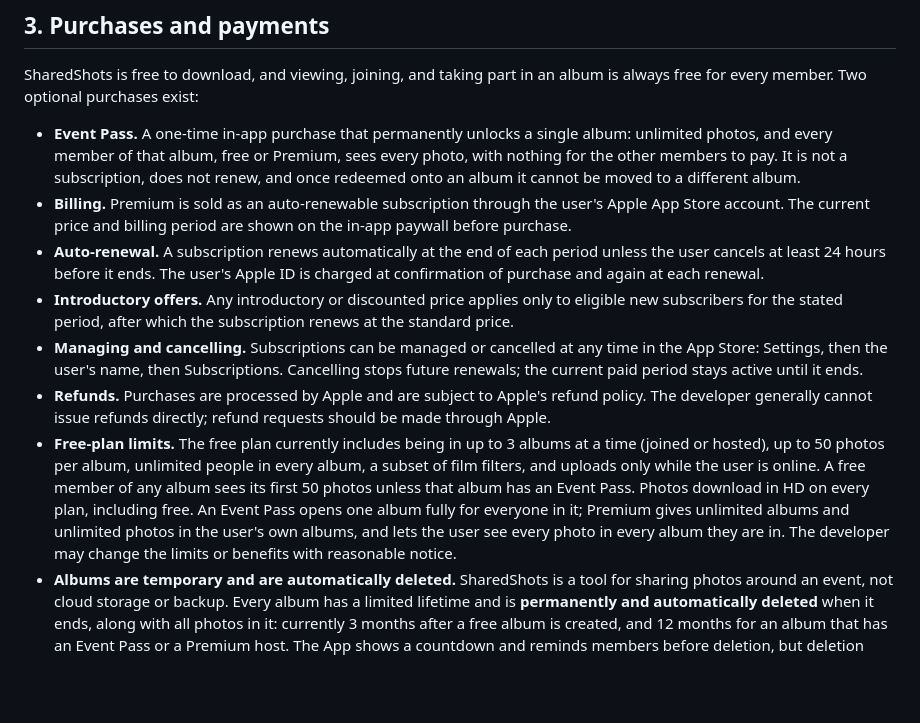
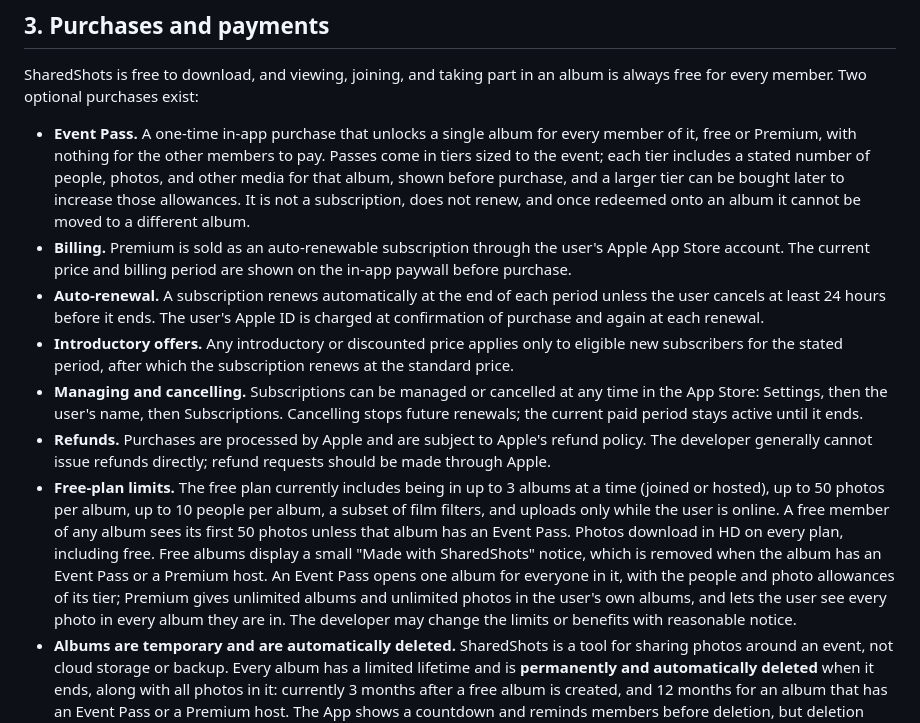
Before and after one commit to zenklerjp/sharedshots-site, a Markdown page: terms.md, the part around the change. Rendered like a GitHub page; blank space fills up the shorter version.

Commit message:
Tiered Event Pass + 10-person free albums + Made with SharedShots notice
Co-Authored-By: Claude Fable 5 <noreply@anthropic.com>

```diff
--- a/terms.md
+++ b/terms.md
@@ -28,11 +28,13 @@ unauthorized access.
 SharedShots is free to download, and viewing, joining, and taking part in an
 album is always free for every member. Two optional purchases exist:
 
-- **Event Pass.** A one-time in-app purchase that permanently unlocks a
-  single album: unlimited photos, and every member of that album, free or
-  Premium, sees every photo, with nothing for the other members to pay. It is
-  not a subscription, does not renew, and once redeemed onto an album it
-  cannot be moved to a different album.
+- **Event Pass.** A one-time in-app purchase that unlocks a single album for
+  every member of it, free or Premium, with nothing for the other members to
+  pay. Passes come in tiers sized to the event; each tier includes a stated
+  number of people, photos, and other media for that album, shown before
+  purchase, and a larger tier can be bought later to increase those
+  allowances. It is not a subscription, does not renew, and once redeemed
+  onto an album it cannot be moved to a different album.
 - **Billing.** Premium is sold as an auto-renewable subscription through the
   user's Apple App Store account. The current price and billing period are
   shown on the in-app paywall before purchase.
@@ -50,14 +52,16 @@ album is always free for every member. Two optional purchases exist:
   refund policy. The developer generally cannot issue refunds
   directly; refund requests should be made through Apple.
 - **Free-plan limits.** The free plan currently includes being in up to 3
-  albums at a time (joined or hosted), up to 50 photos per album, unlimited
-  people in every album, a subset of film filters, and uploads only while the
+  albums at a time (joined or hosted), up to 50 photos per album, up to 10
+  people per album, a subset of film filters, and uploads only while the
   user is online. A free member of any album sees its first 50 photos unless
   that album has an Event Pass. Photos download in HD on every plan, including
-  free. An Event Pass opens one album fully for everyone in it; Premium gives
-  unlimited albums and unlimited photos in the user's own albums, and lets the
-  user see every photo in every album they are in. The developer may change the
-  limits or benefits with reasonable notice.
+  free. Free albums display a small "Made with SharedShots" notice, which is
+  removed when the album has an Event Pass or a Premium host. An Event Pass
+  opens one album for everyone in it, with the people and photo allowances of
+  its tier; Premium gives unlimited albums and unlimited photos in the user's
+  own albums, and lets the user see every photo in every album they are in.
+  The developer may change the limits or benefits with reasonable notice.
 - **Albums are temporary and are automatically deleted.** SharedShots is a
   tool for sharing photos around an event, not cloud storage or backup. Every
   album has a limited lifetime and is **permanently and automatically deleted**
```
